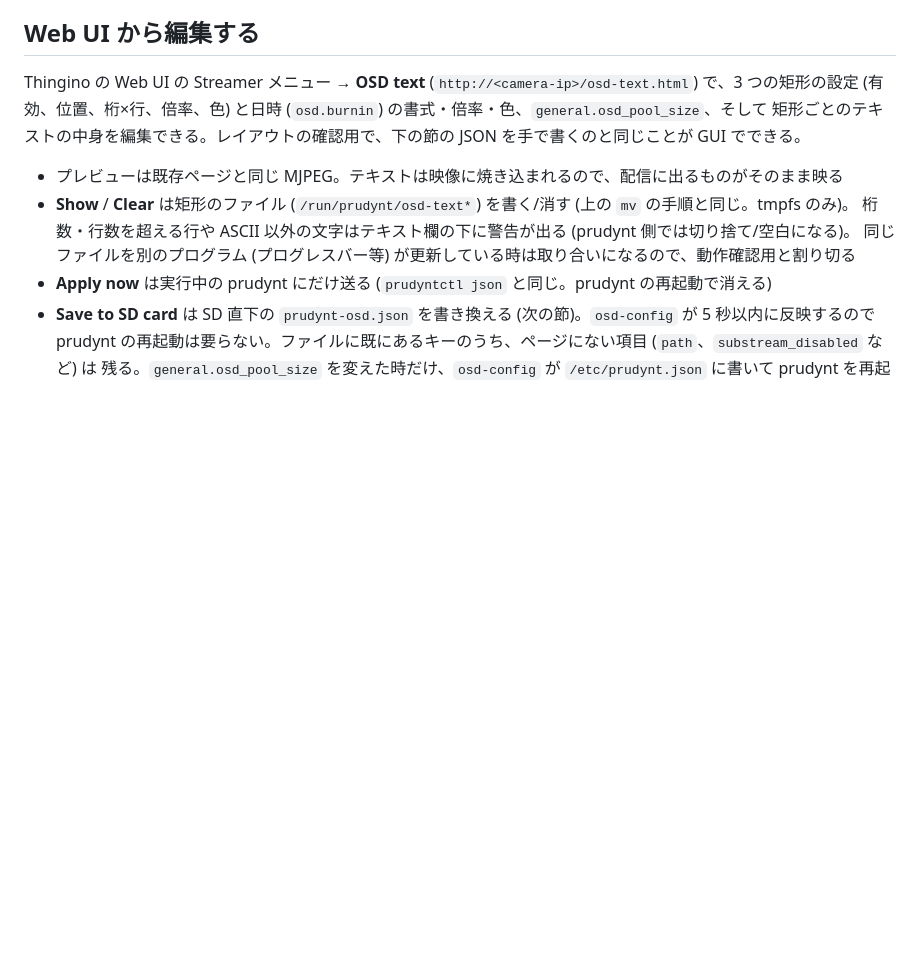
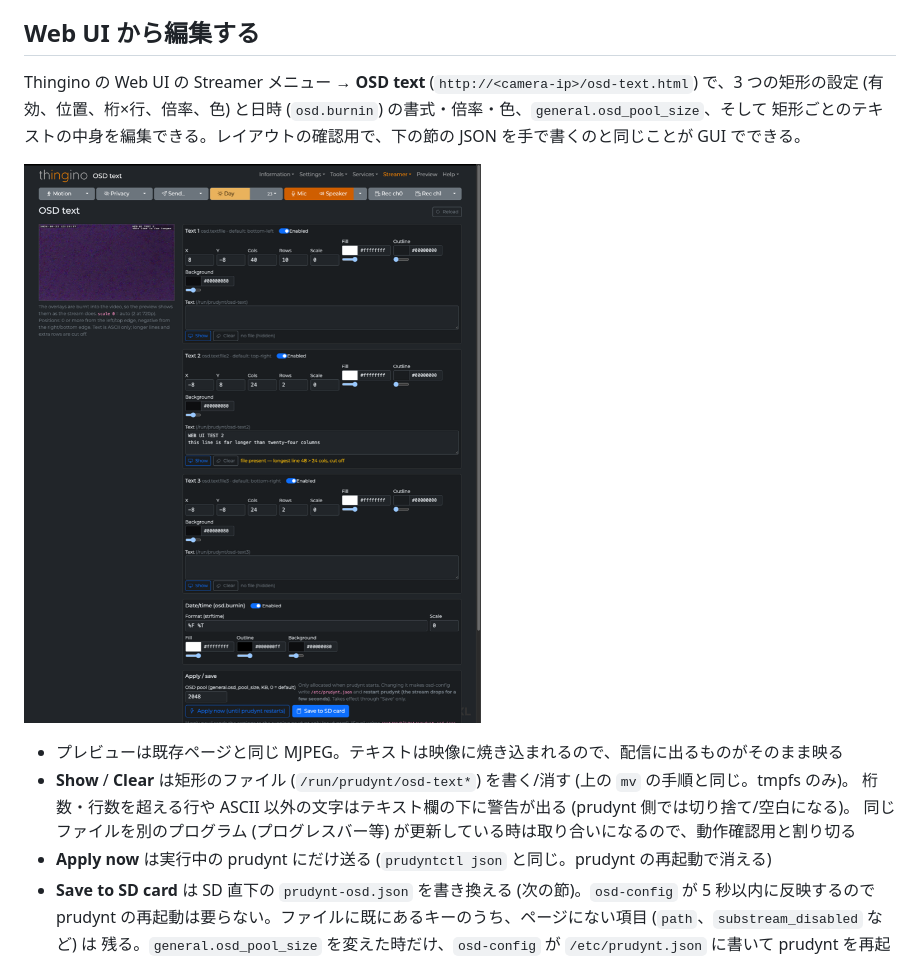
Before and after one commit to uzulla/WyzeCam3-thingino-to-youtube, a Markdown page: docs/osd.md, the part around the change. Drawn GitHub-style; pictures changed too: docs/images/osd-text-webui.png (added); blank space fills up the shorter version.

Commit message:
docs/osd.md: Web UI ページのスクリーンショットを追加 (#33)

```diff
--- a/docs/osd.md
+++ b/docs/osd.md
@@ -70,6 +70,8 @@ echo 'REC' > /run/prudynt/osd-text2.tmp && mv /run/prudynt/osd-text2.tmp /run/pr
 Thingino の Web UI の Streamer メニュー → **OSD text** (`http://<camera-ip>/osd-text.html`) で、3 つの矩形の設定
 (有効、位置、桁×行、倍率、色) と日時 (`osd.burnin`) の書式・倍率・色、`general.osd_pool_size`、そして
 矩形ごとのテキストの中身を編集できる。レイアウトの確認用で、下の節の JSON を手で書くのと同じことが GUI でできる。
+
+![OSD text ページ](images/osd-text-webui.png)
 
 - プレビューは既存ページと同じ MJPEG。テキストは映像に焼き込まれるので、配信に出るものがそのまま映る
 - **Show** / **Clear** は矩形のファイル (`/run/prudynt/osd-text*`) を書く/消す (上の `mv` の手順と同じ。tmpfs のみ)。
```
